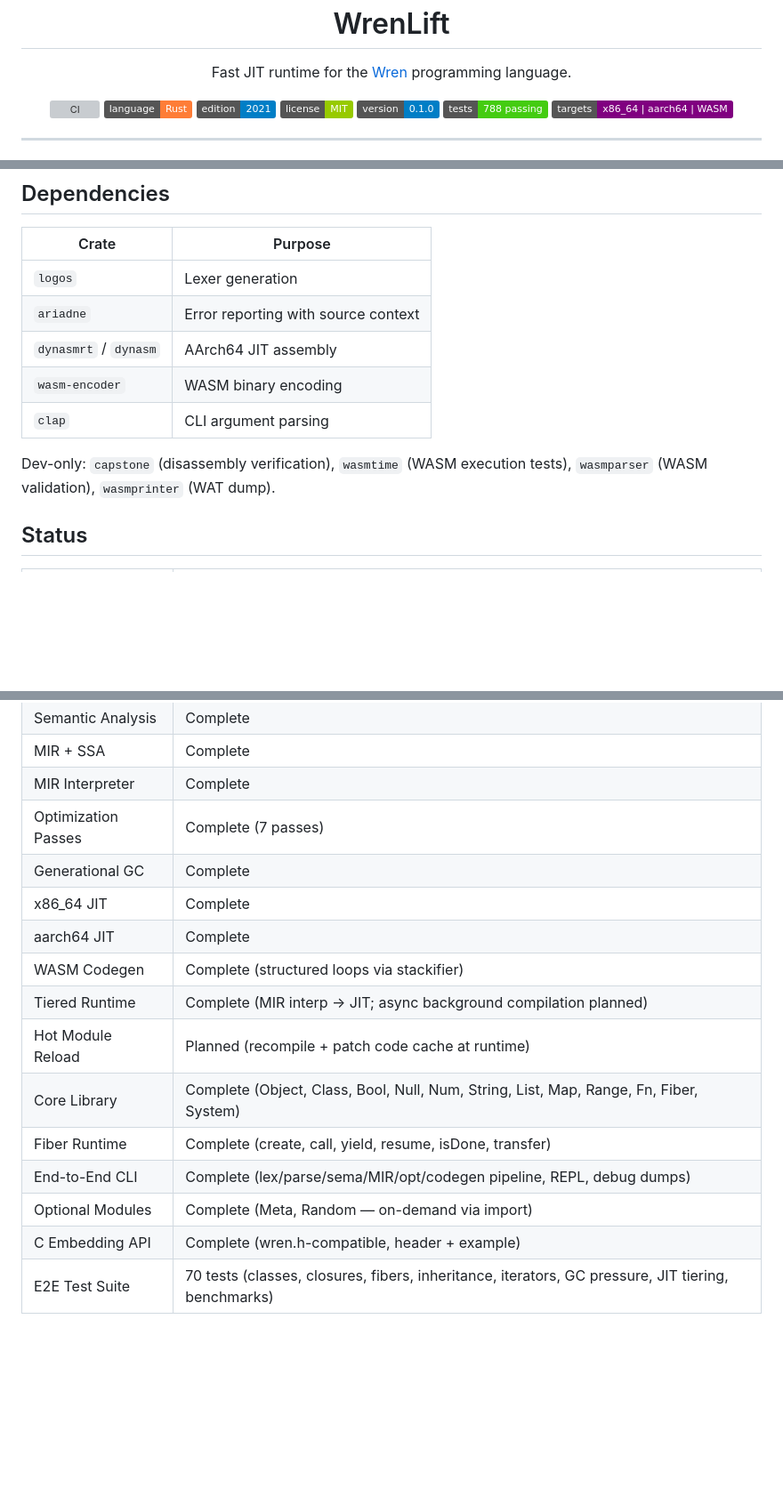
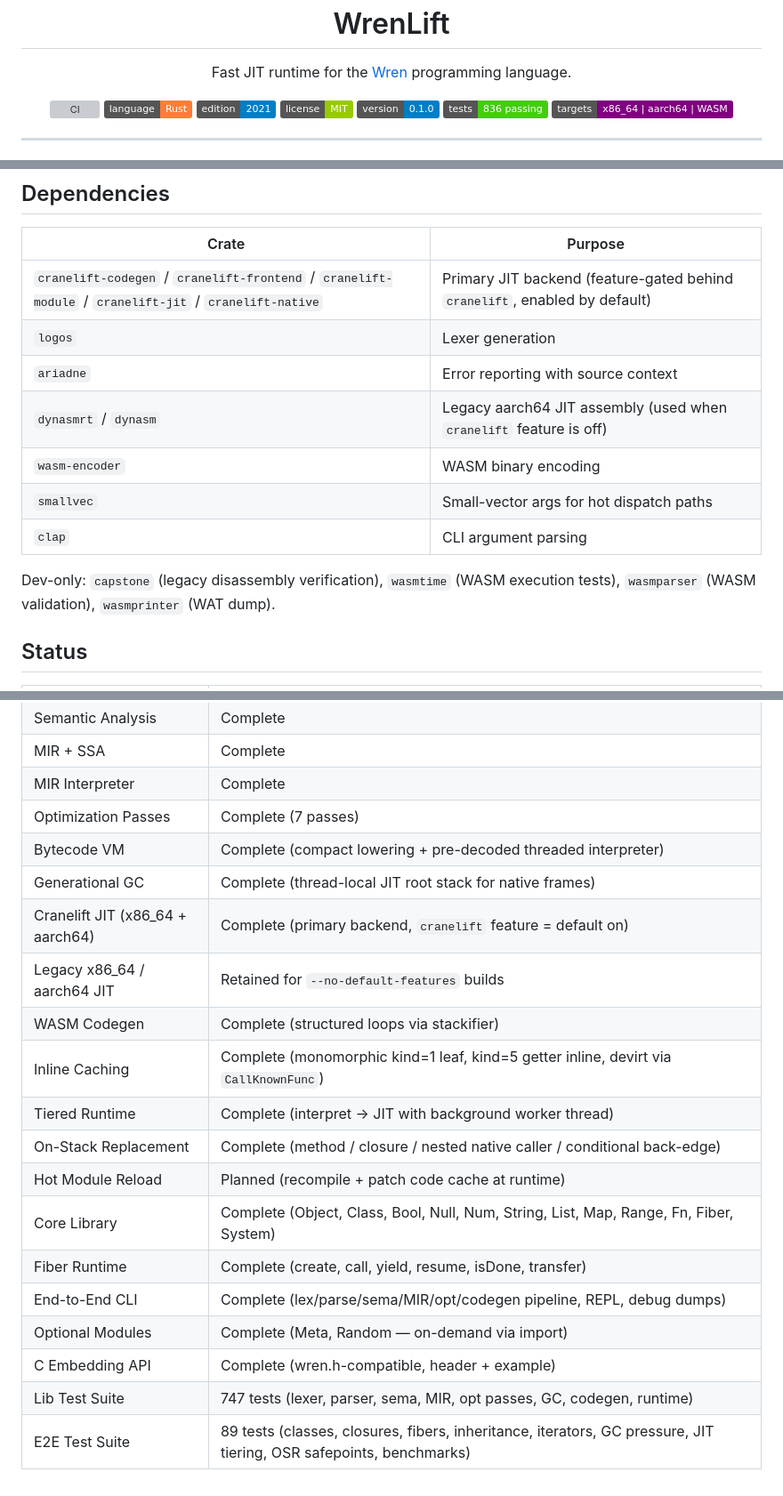
Before and after one commit to wrenlift/WrenLift, a Markdown page: README.md, 3 parts joined by grey strips. Shown at 89% size. Drawn GitHub-style; badges without logos; blank space fills up the shorter version; grey boxes are pictures that could not be loaded.

```diff
--- a/README.md
+++ b/README.md
@@ -14,7 +14,7 @@ Fast JIT runtime for the <a href="https://wren.io">Wren</a> programming language
 <img src="https://img.shields.io/badge/edition-2021-blue" alt="Rust 2021"/>
 <img src="https://img.shields.io/badge/license-MIT-green" alt="MIT License"/>
 <img src="https://img.shields.io/badge/version-0.1.0-blue" alt="Version 0.1.0"/>
-<img src="https://img.shields.io/badge/tests-788_passing-brightgreen" alt="788 tests passing"/>
+<img src="https://img.shields.io/badge/tests-836_passing-brightgreen" alt="836 tests passing"/>
 <img src="https://img.shields.io/badge/targets-x86__64_%7C_aarch64_%7C_WASM-purple" alt="x86_64 | aarch64 | WASM"/>
 </p>
 
@@ -92,13 +122,15 @@ WrenLift uses a layered approach to correctness across the compiler and runtime.
 
 | Crate | Purpose |
 |-------|---------|
+| `cranelift-codegen` / `cranelift-frontend` / `cranelift-module` / `cranelift-jit` / `cranelift-native` | Primary JIT backend (feature-gated behind `cranelift`, enabled by default) |
 | `logos` | Lexer generation |
 | `ariadne` | Error reporting with source context |
-| `dynasmrt` / `dynasm` | AArch64 JIT assembly |
+| `dynasmrt` / `dynasm` | Legacy aarch64 JIT assembly (used when `cranelift` feature is off) |
 | `wasm-encoder` | WASM binary encoding |
+| `smallvec` | Small-vector args for hot dispatch paths |
 | `clap` | CLI argument parsing |
 
-Dev-only: `capstone` (disassembly verification), `wasmtime` (WASM execution tests), `wasmparser` (WASM validation), `wasmprinter` (WAT dump).
+Dev-only: `capstone` (legacy disassembly verification), `wasmtime` (WASM execution tests), `wasmparser` (WASM validation), `wasmprinter` (WAT dump).
 
 ## Status
 
@@ -111,15 +143,19 @@ Dev-only: `capstone` (disassembly verification), `wasmtime` (WASM execution test
 | MIR + SSA | Complete |
 | MIR Interpreter | Complete |
 | Optimization Passes | Complete (7 passes) |
-| Generational GC | Complete |
-| x86_64 JIT | Complete |
-| aarch64 JIT | Complete |
+| Bytecode VM | Complete (compact lowering + pre-decoded threaded interpreter) |
+| Generational GC | Complete (thread-local JIT root stack for native frames) |
+| Cranelift JIT (x86_64 + aarch64) | Complete (primary backend, `cranelift` feature = default on) |
+| Legacy x86_64 / aarch64 JIT | Retained for `--no-default-features` builds |
 | WASM Codegen | Complete (structured loops via stackifier) |
-| Tiered Runtime | Complete (MIR interp → JIT; async background compilation planned) |
+| Inline Caching | Complete (monomorphic kind=1 leaf, kind=5 getter inline, devirt via `CallKnownFunc`) |
+| Tiered Runtime | Complete (interpret → JIT with background worker thread) |
+| On-Stack Replacement | Complete (method / closure / nested native caller / conditional back-edge) |
 | Hot Module Reload | Planned (recompile + patch code cache at runtime) |
 | Core Library | Complete (Object, Class, Bool, Null, Num, String, List, Map, Range, Fn, Fiber, System) |
 | Fiber Runtime | Complete (create, call, yield, resume, isDone, transfer) |
 | End-to-End CLI | Complete (lex/parse/sema/MIR/opt/codegen pipeline, REPL, debug dumps) |
 | Optional Modules | Complete (Meta, Random — on-demand via import) |
 | C Embedding API | Complete (wren.h-compatible, header + example) |
-| E2E Test Suite | 70 tests (classes, closures, fibers, inheritance, iterators, GC pressure, JIT tiering, benchmarks) |
+| Lib Test Suite | 747 tests (lexer, parser, sema, MIR, opt passes, GC, codegen, runtime) |
+| E2E Test Suite | 89 tests (classes, closures, fibers, inheritance, iterators, GC pressure, JIT tiering, OSR safepoints, benchmarks) |
```
Also changed, not shown: other parts of README.md (+34 -4 lines).
